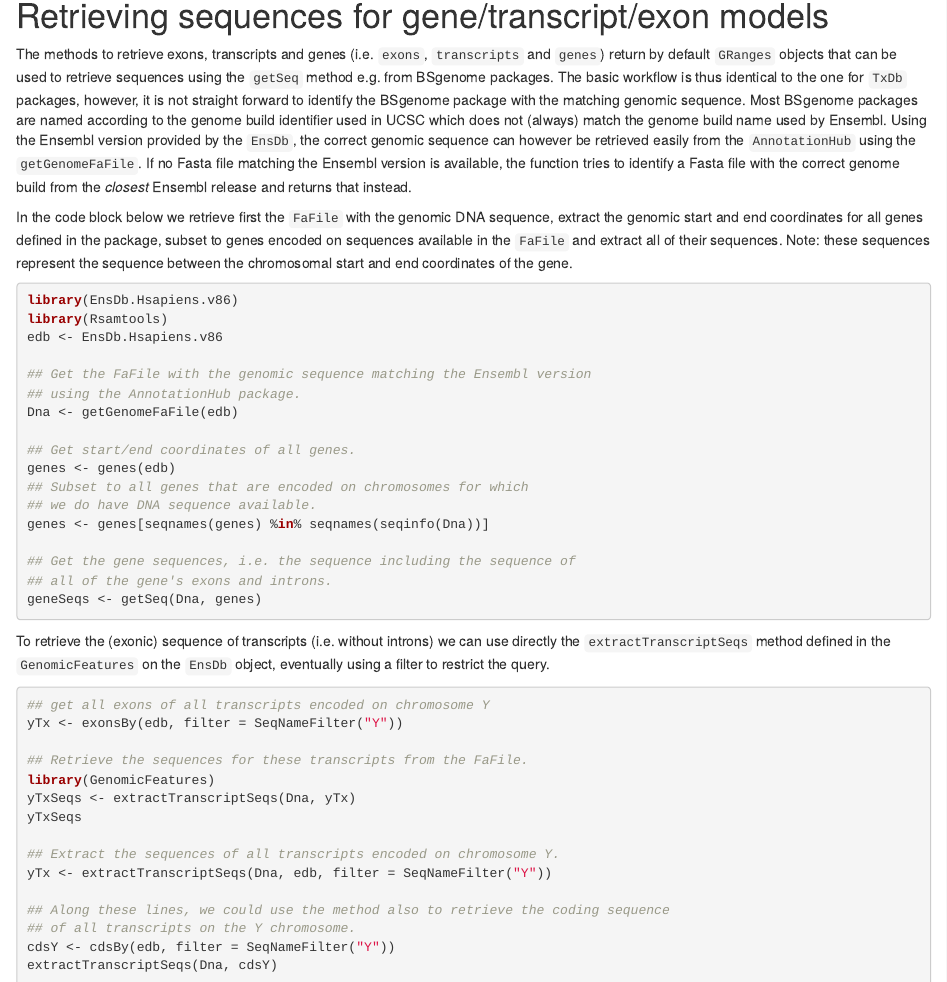
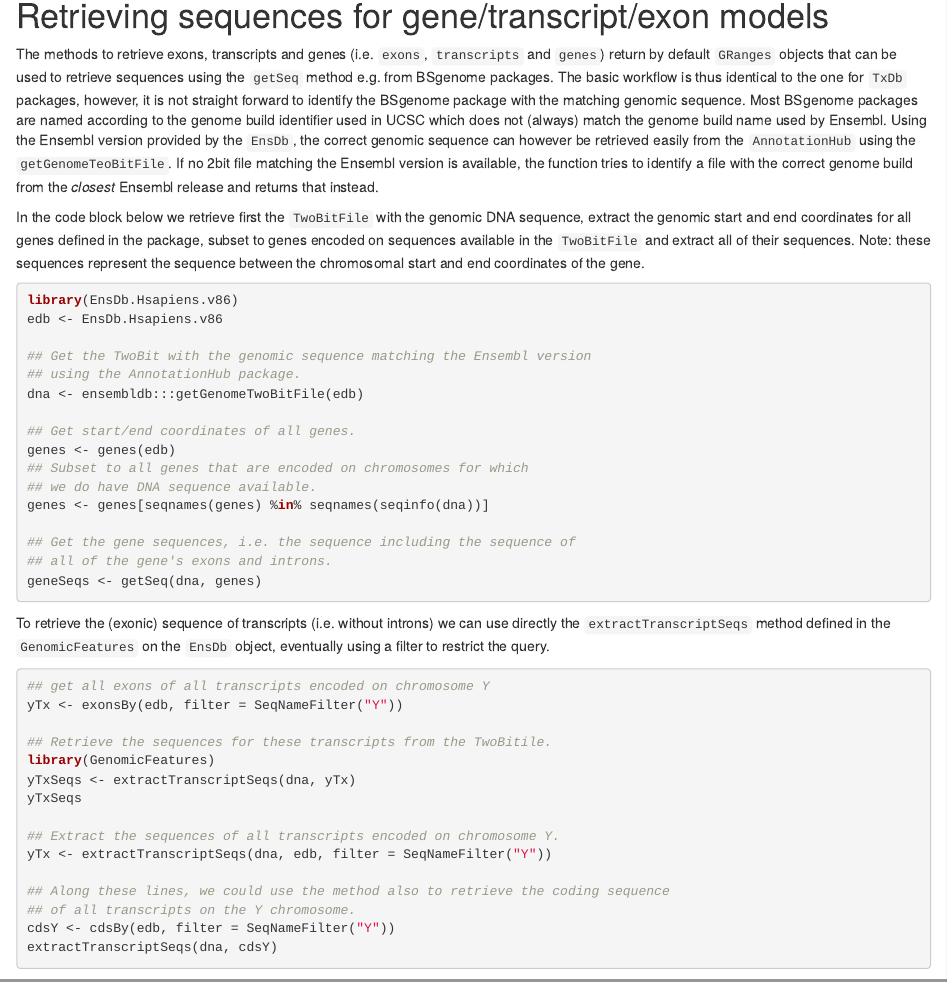
Before and after one commit to jorainer/ensembldb, an R Markdown document (vignettes/ensembldb.Rmd): the page in a window 1100 px wide, from 7620 px down, and a second part further down, joined at a grey line. Rendered offline with R 4.5, knitr and Pandoc, with nearby package versions; drawn as R Markdown's standard HTML page in place of the format the file asks for; some code elsewhere in the file could not run offline; common packages that the code uses without loading them are loaded.

Commit message:
Export getGenomeTwoBitFile (issue #95)
- Export the getGenomeTwoBitFile to retrieve genomic DNA objects from
  AnnotationHub.
- Add related documentation.
- Update vignette to use *only* getGenomeTwoBitFile.

````diff
--- a/vignettes/ensembldb.Rmd
+++ b/vignettes/ensembldb.Rmd
@@ -484,34 +484,33 @@ sequence. Most BSgenome packages are named according to the genome build
 identifier used in UCSC which does not (always) match the genome build name used
 by Ensembl. Using the Ensembl version provided by the `EnsDb`, the correct genomic
 sequence can however be retrieved easily from the `AnnotationHub` using the
-`getGenomeFaFile`. If no Fasta file matching the Ensembl version is available, the
-function tries to identify a Fasta file with the correct genome build from the
+`getGenomeTeoBitFile`. If no 2bit file matching the Ensembl version is available,
+the function tries to identify a file with the correct genome build from the
 *closest* Ensembl release and returns that instead.
 
-In the code block below we retrieve first the `FaFile` with the genomic DNA
+In the code block below we retrieve first the `TwoBitFile` with the genomic DNA
 sequence, extract the genomic start and end coordinates for all genes defined in
-the package, subset to genes encoded on sequences available in the `FaFile` and
-extract all of their sequences. Note: these sequences represent the sequence
+the package, subset to genes encoded on sequences available in the `TwoBitFile`
+and extract all of their sequences. Note: these sequences represent the sequence
 between the chromosomal start and end coordinates of the gene.
 
 ```{r  transcript-sequence-AnnotationHub, message = FALSE, eval = FALSE }
 library(EnsDb.Hsapiens.v86)
-library(Rsamtools)
 edb <- EnsDb.Hsapiens.v86
 
-## Get the FaFile with the genomic sequence matching the Ensembl version
+## Get the TwoBit with the genomic sequence matching the Ensembl version
 ## using the AnnotationHub package.
-Dna <- getGenomeFaFile(edb)
+dna <- ensembldb:::getGenomeTwoBitFile(edb)
 
 ## Get start/end coordinates of all genes.
 genes <- genes(edb)
 ## Subset to all genes that are encoded on chromosomes for which
 ## we do have DNA sequence available.
-genes <- genes[seqnames(genes) %in% seqnames(seqinfo(Dna))]
+genes <- genes[seqnames(genes) %in% seqnames(seqinfo(dna))]
 
 ## Get the gene sequences, i.e. the sequence including the sequence of
 ## all of the gene's exons and introns.
-geneSeqs <- getSeq(Dna, genes)
+geneSeqs <- getSeq(dna, genes)
 
 ```
 
@@ -523,18 +522,18 @@ the `EnsDb` object, eventually using a filter to restrict the query.
 ## get all exons of all transcripts encoded on chromosome Y
 yTx <- exonsBy(edb, filter = SeqNameFilter("Y"))
 
-## Retrieve the sequences for these transcripts from the FaFile.
+## Retrieve the sequences for these transcripts from the TwoBitile.
 library(GenomicFeatures)
-yTxSeqs <- extractTranscriptSeqs(Dna, yTx)
+yTxSeqs <- extractTranscriptSeqs(dna, yTx)
 yTxSeqs
 
 ## Extract the sequences of all transcripts encoded on chromosome Y.
-yTx <- extractTranscriptSeqs(Dna, edb, filter = SeqNameFilter("Y"))
+yTx <- extractTranscriptSeqs(dna, edb, filter = SeqNameFilter("Y"))
 
 ## Along these lines, we could use the method also to retrieve the coding sequence
 ## of all transcripts on the Y chromosome.
 cdsY <- cdsBy(edb, filter = SeqNameFilter("Y"))
-extractTranscriptSeqs(Dna, cdsY)
+extractTranscriptSeqs(dna, cdsY)
 
 ```
 
````
Also changed, not shown: vignettes/ensembldb.Rmd (40 more changed lines), 5 other files.
